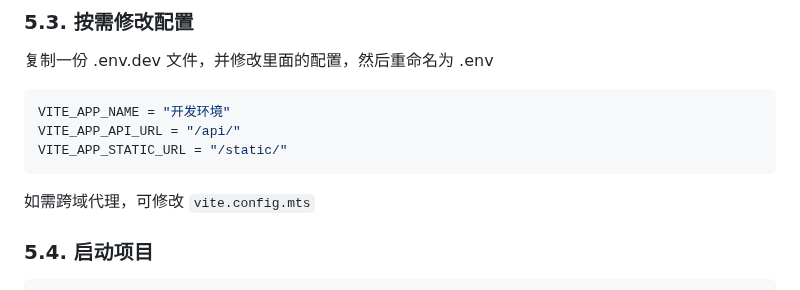
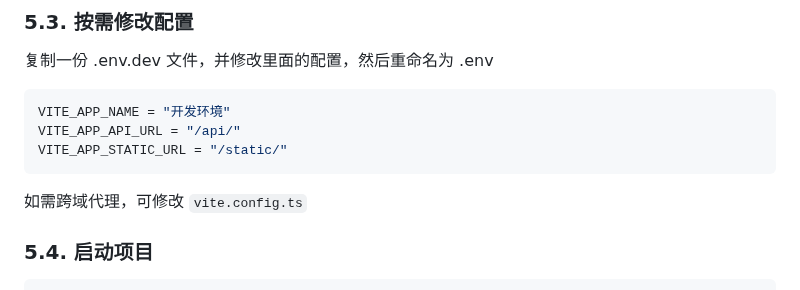
Before and after one commit to HammCn/AirPower4T, a Markdown page: README.md, the part around one of its changes. Drawn GitHub-style.

Commit message:
docs(README): 更新工具包链接和配置文件说明
- 更新 AirPower 工具包链接格式
- 修正 vite 配置文件引用
- 优化部分文档描述

````diff
--- a/README.md
+++ b/README.md
@@ -100,7 +100,7 @@
   VITE_APP_STATIC_URL = "/static/"
   ```
 
-如需跨域代理，可修改 `vite.config.mts`
+如需跨域代理，可修改 `vite.config.ts`
 
 ### 5.4. 启动项目
 
````
Also changed, not shown: other parts of README.md (+2 -2 lines).
